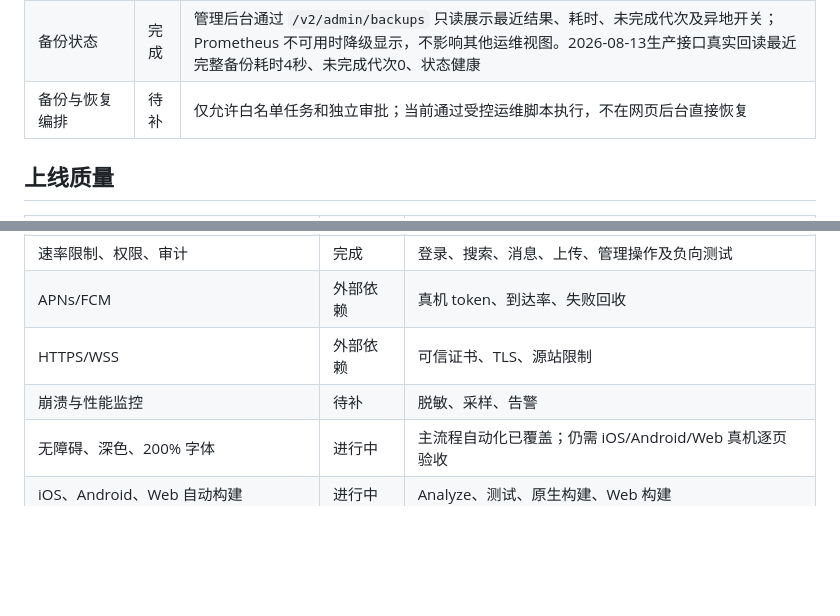
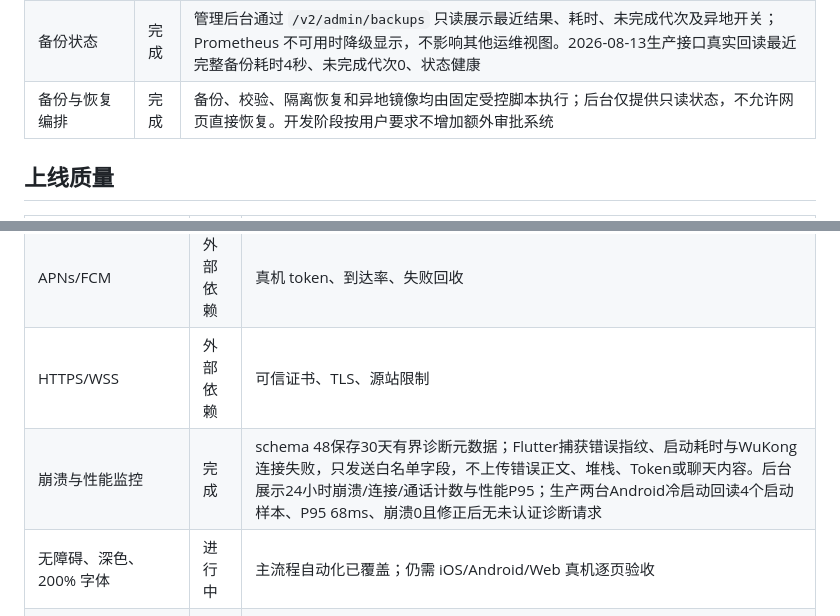
Before and after one commit to lk18554670615-coder/frogim, a Markdown page: docs/IM_FEATURE_MATRIX.md, 2 parts joined by grey strips. Drawn GitHub-style; blank space fills up the shorter version.

```diff
--- a/docs/IM_FEATURE_MATRIX.md
+++ b/docs/IM_FEATURE_MATRIX.md
@@ -138,7 +138,7 @@
 | 系统设置 | 完成 | 注册、群规模、搜索策略、维护状态；无执行器的伪开关不展示 |
 | 后台任务状态 | 完成 | 推送队列、定时消息、过期消息和媒体清理任务只读展示，不开放任意命令执行 |
 | 备份状态 | 完成 | 管理后台通过 `/v2/admin/backups` 只读展示最近结果、耗时、未完成代次及异地开关；Prometheus 不可用时降级显示，不影响其他运维视图。2026-08-13生产接口真实回读最近完整备份耗时4秒、未完成代次0、状态健康 |
-| 备份与恢复编排 | 待补 | 仅允许白名单任务和独立审批；当前通过受控运维脚本执行，不在网页后台直接恢复 |
+| 备份与恢复编排 | 完成 | 备份、校验、隔离恢复和异地镜像均由固定受控脚本执行；后台仅提供只读状态，不允许网页直接恢复。开发阶段按用户要求不增加额外审批系统 |
 
 ## 上线质量
 
@@ -149,7 +149,7 @@
 | 速率限制、权限、审计 | 完成 | 登录、搜索、消息、上传、管理操作及负向测试 |
 | APNs/FCM | 外部依赖 | 真机 token、到达率、失败回收 |
 | HTTPS/WSS | 外部依赖 | 可信证书、TLS、源站限制 |
-| 崩溃与性能监控 | 待补 | 脱敏、采样、告警 |
+| 崩溃与性能监控 | 完成 | schema 48保存30天有界诊断元数据；Flutter捕获错误指纹、启动耗时与WuKong连接失败，只发送白名单字段，不上传错误正文、堆栈、Token或聊天内容。后台展示24小时崩溃/连接/通话计数与性能P95；生产两台Android冷启动回读4个启动样本、P95 68ms、崩溃0且修正后无未认证诊断请求 |
 | 无障碍、深色、200% 字体 | 进行中 | 主流程自动化已覆盖；仍需 iOS/Android/Web 真机逐页验收 |
 | iOS、Android、Web 自动构建 | 进行中 | Analyze、测试、原生构建、Web 构建 |
 
```
Also changed, not shown: docs/WUKONGIM_FEATURE_MATRIX.md (+2 -1 lines).
